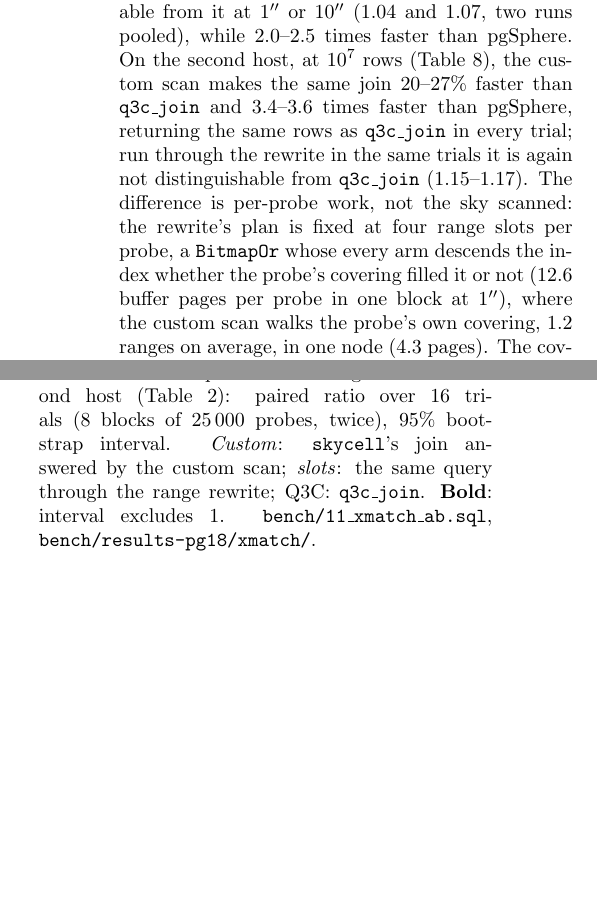
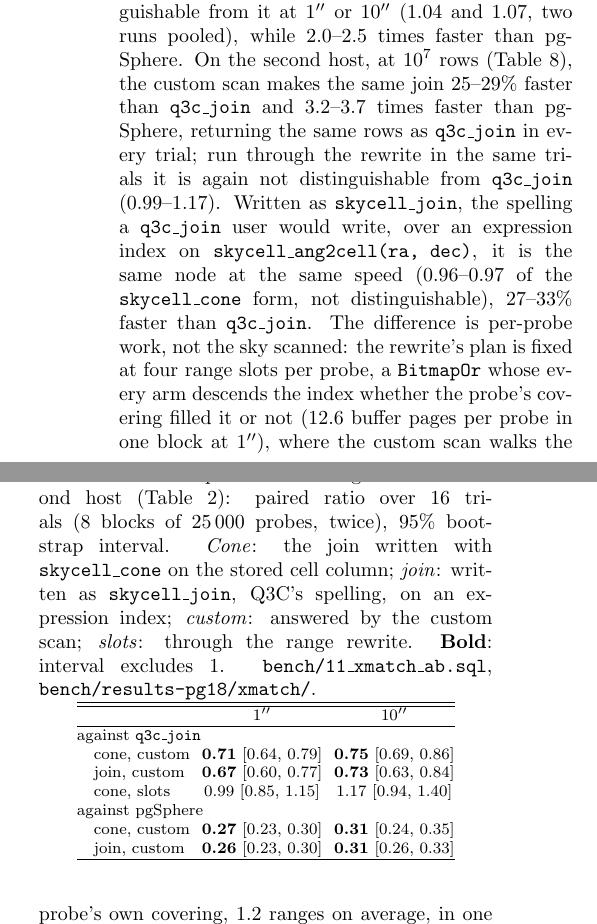
Before and after one commit to jesusjuansalgado/skycell, a LaTeX document (paper/preview.tex, which reads paper/body.tex): two parts of the columns of page 11 of 14, joined at a grey line, cut so that both start at the same text, the shorter picture padded with empty space. Compiled offline with pdfLaTeX.

Commit message:
Paper: tab:xmatch from the skycell_join run, with a skycell_join row
tab:xmatch now reports the latest paired cross-match (bench_xm_ab_join.csv)
with a row per form: the skycell_cone join through the custom scan (0.71
and 0.75 of q3c_join at 1" and 10"), skycell_join through the custom scan
on an expression index (0.67 and 0.73), and the skycell_cone join through
the rewrite's slots (0.99 and 1.17, not distinguishable), each also
against pgSphere.  The section says skycell_join is the same node at the
same speed as the skycell_cone form; the abstract, the Q3C scope
paragraph, the ADQL table and the Conclusions carry the new ranges
(25-33% faster than q3c_join, 3.2-3.8x faster than pgSphere).

Co-Authored-By: Claude Opus 5.5 <noreply@anthropic.com>
Claude-Session: https://claude.ai/code/session_01BhCYxUKxCB4nrnCgvod5c6

```diff
--- a/paper/body.tex
+++ b/paper/body.tex
@@ -42,4 +42,3 @@ to 3\degr\ on both synthetic corpora, where the range rewrite alone is within 12
 below 30\arcmin; cold it is faster or level at every radius (ratios 0.51--0.99). Its index is
 214\,MB against pgSphere's 685\,MB -- 38\,GiB against 160\,GiB at Gaia DR3 scale for the
 pgSphere-plus-Q3C pair covering the same ground -- builds 30 times faster, answers convex
-polygons 2.7--4.4 times faster, cross-matches 20--27\% faster than \texttt{q3c\_join} and
@@ -976,10 +976,14 @@ On the first host, at $5\times10^7$ rows and with the rewrite, \texttt{q3c\_join
 fastest established method, 2.0--2.6 times faster than pgSphere, and \texttt{skycell}'s
 join is not distinguishable from it at 1\arcsec\ or 10\arcsec\ (1.04 and 1.07, two runs
 pooled), while 2.0--2.5 times faster than pgSphere. On the second host, at $10^7$ rows
-(Table~\ref{tab:xmatch}), the custom scan makes the same join 20--27\% faster than
-\texttt{q3c\_join} and 3.4--3.6 times faster than pgSphere, returning the same rows as
+(Table~\ref{tab:xmatch}), the custom scan makes the same join 25--29\% faster than
+\texttt{q3c\_join} and 3.2--3.7 times faster than pgSphere, returning the same rows as
 \texttt{q3c\_join} in every trial; run through the rewrite in the same trials it is
-again not distinguishable from \texttt{q3c\_join} (1.15--1.17). The difference is per-probe work, not the sky scanned: the rewrite's plan is
+again not distinguishable from \texttt{q3c\_join} (0.99--1.17). Written as
+\texttt{skycell\_join}, the spelling a \texttt{q3c\_join} user would write, over an
+expression index on \texttt{skycell\_ang2cell(ra, dec)}, it is the same node at the same
+speed (0.96--0.97 of the \texttt{skycell\_cone} form, not distinguishable), 27--33\%
+faster than \texttt{q3c\_join}. The difference is per-probe work, not the sky scanned: the rewrite's plan is
 fixed at four range slots per probe, a \texttt{BitmapOr} whose every arm descends the
 index whether the probe's covering filled it or not (12.6 buffer pages per probe in one
 block at 1\arcsec), where the custom scan walks the probe's own covering, 1.2 ranges on
@@ -991,21 +995,26 @@ cost model won't cut finer where extra ranges cost more than the area saved, and
 \begin{table}
   \caption{Cross-matching 200\,000 probes against the $10^7$-row resampled-Gaia
     catalogue on the second host (Table~\ref{tab:repro}): paired ratio over 16 trials
-    (8 blocks of 25\,000 probes, twice), 95\% bootstrap interval. \emph{Custom}: \texttt{skycell}'s
-    join answered by the custom scan; \emph{slots}: the same query through the range
-    rewrite; Q3C: \texttt{q3c\_join}. \textbf{Bold}: interval excludes 1. \texttt{bench/11\_xmatch\_ab.sql},
-    \texttt{bench/results-pg18/xmatch/}.}
+    (8 blocks of 25\,000 probes, twice), 95\% bootstrap interval. \emph{Cone}: the join
+    written with \texttt{skycell\_cone} on the stored cell column; \emph{join}: written as
+    \texttt{skycell\_join}, Q3C's spelling, on an expression index; \emph{custom}: answered
+    by the custom scan; \emph{slots}: through the range rewrite. \textbf{Bold}: interval
+    excludes 1. \texttt{bench/11\_xmatch\_ab.sql}, \texttt{bench/results-pg18/xmatch/}.}
   \label{tab:xmatch}
   \centering
   \footnotesize
   \setlength{\tabcolsep}{3pt}
-  \begin{tabular}{@{}l ccc@{}}
+  \begin{tabular}{@{}l cc@{}}
     \hline\hline
-    & custom & custom & slots \\
-    radius & / Q3C & / pgSphere & / Q3C \\
+    & 1\arcsec & 10\arcsec \\
     \hline
-    1\arcsec  & \textbf{0.73} [0.62, 0.84] & \textbf{0.28} [0.27, 0.32] & 1.15 [0.95, 1.33] \\
-    10\arcsec & \textbf{0.80} [0.64, 0.83] & \textbf{0.29} [0.26, 0.31] & 1.17 [0.97, 1.35] \\
+    \multicolumn{3}{@{}l}{against \texttt{q3c\_join}} \\
+    \quad cone, custom & \textbf{0.71} [0.64, 0.79] & \textbf{0.75} [0.69, 0.86] \\
+    \quad join, custom & \textbf{0.67} [0.60, 0.77] & \textbf{0.73} [0.63, 0.84] \\
+    \quad cone, slots  & 0.99 [0.85, 1.15]          & 1.17 [0.94, 1.40] \\
+    \multicolumn{3}{@{}l}{against pgSphere} \\
+    \quad cone, custom & \textbf{0.27} [0.23, 0.30] & \textbf{0.31} [0.24, 0.35] \\
+    \quad join, custom & \textbf{0.26} [0.23, 0.30] & \textbf{0.31} [0.26, 0.33] \\
     \hline
   \end{tabular}
 \end{table}
```
Also changed, not shown: paper/skycell-preview.pdf, paper/body.tex (13 more changed lines).
